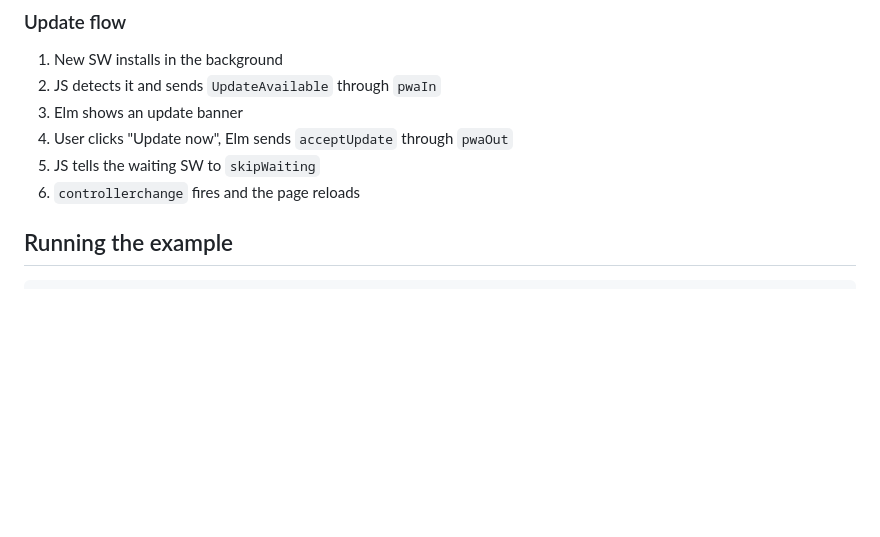
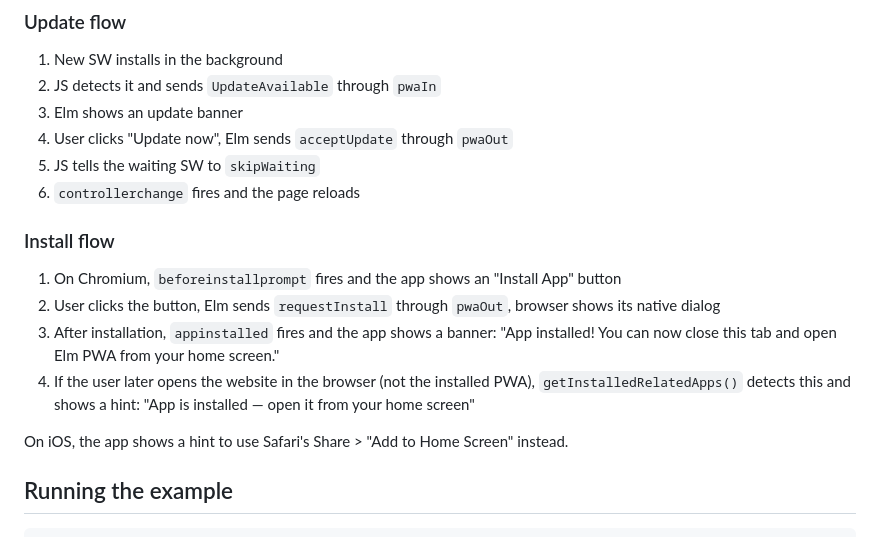
Before and after one commit to mpizenberg/elm-pwa, a Markdown page: examples/demo/README.md, the part around the change. Drawn GitHub-style; blank space fills up the shorter version.

```diff
--- a/examples/demo/README.md
+++ b/examples/demo/README.md
@@ -40,6 +40,18 @@ Bump `cacheName` in `build-sw.mjs` on each deploy to trigger the update flow.
 4. User clicks "Update now", Elm sends `acceptUpdate` through `pwaOut`
 5. JS tells the waiting SW to `skipWaiting`
 6. `controllerchange` fires and the page reloads
+
+### Install flow
+
+1. On Chromium, `beforeinstallprompt` fires and the app shows an "Install App" button
+2. User clicks the button, Elm sends `requestInstall` through `pwaOut`, browser shows its native dialog
+3. After installation, `appinstalled` fires and the app shows a banner:
+   "App installed! You can now close this tab and open Elm PWA from your home screen."
+4. If the user later opens the website in the browser (not the installed PWA),
+   `getInstalledRelatedApps()` detects this and shows a hint:
+   "App is installed — open it from your home screen"
+
+On iOS, the app shows a hint to use Safari's Share > "Add to Home Screen" instead.
 
 ## Running the example
 
```
Also changed, not shown: README.md (+32 -0 lines).
